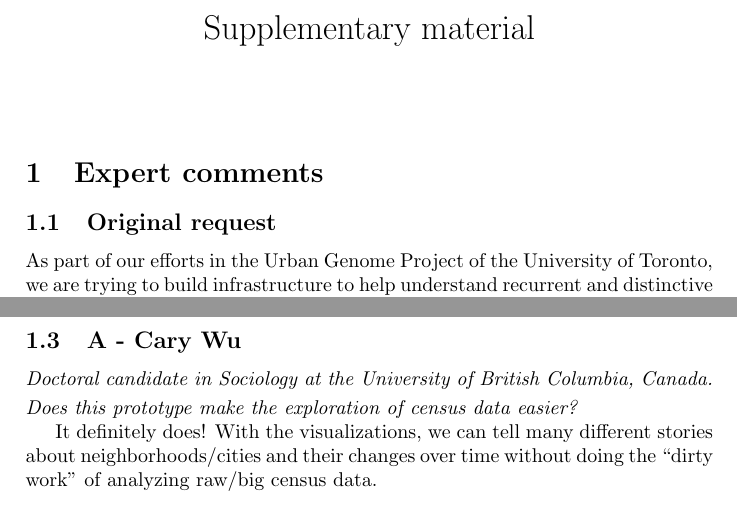
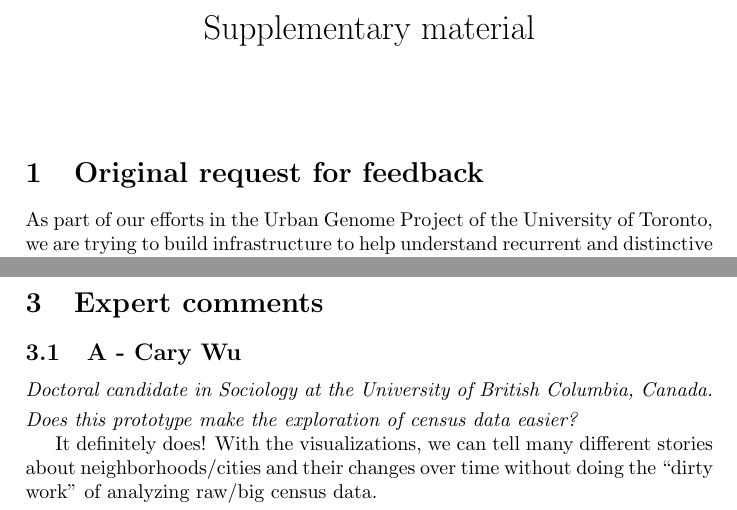
Before and after one commit to fabioasdias/piccard, a LaTeX document (sup/sup.tex): two parts of pages 1 and 2 of 9 before the commit and two parts of pages 1 and 2 of 80 after it, joined at a grey line, cut so that both start at the same text. Compiled offline with pdfLaTeX.

Commit message:
better order

```diff
--- a/sup/sup.tex
+++ b/sup/sup.tex
@@ -51,10 +51,7 @@
 \maketitle
 
 
-\section{Expert comments}
-
-
-\subsection{Original request}
+\section{Original request for feedback}
 As part of our efforts in the Urban Genome Project of the University of Toronto,
 we are trying to build infrastructure to help understand recurrent and
 distinctive patterns of urban change.
@@ -111,5 +108,7 @@ feedback is welcome.
 \includepdf[pages=-,pagecommand={},width=1.5\textwidth]{Documentation.pdf}
 
+
+\section{Expert comments}
 \subsection{A - Cary Wu}
 %\href{https://soci.ubc.ca/persons/cary-wu/}{\url{https://soci.ubc.ca/persons/cary-wu/}}
 \emph{Doctoral candidate in Sociology at the University of British Columbia, Canada.}
```
Also changed, not shown: sup/sup.tex (4 more changed lines).
